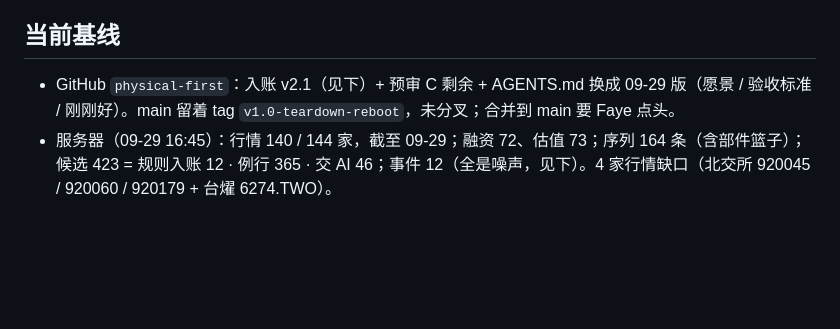
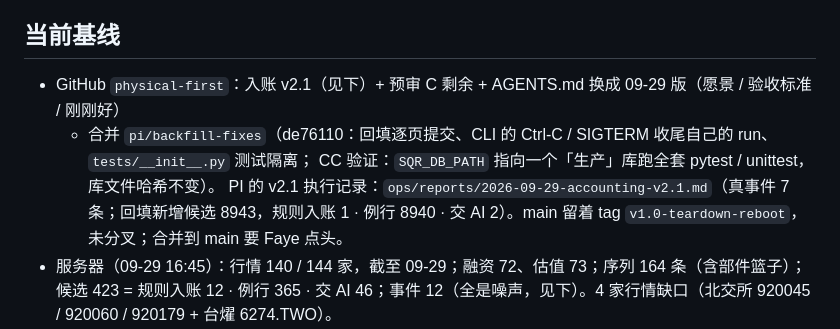
Before and after one commit to lwx0218/serenity_quant_research, a Markdown page: docs/claude/teardown-status.md, the part around the change. Rendered like a GitHub page; blank space fills up the shorter version.

Commit message:
docs/claude/teardown-status：基线记入 pi/backfill-fixes 合并与 v2.1 执行记录
Co-Authored-By: Claude Opus 5.5 <noreply@anthropic.com>
Claude-Session: https://claude.ai/code/session_018CCooxz32Ax6LiUVrCzvtf

```diff
--- a/docs/claude/teardown-status.md
+++ b/docs/claude/teardown-status.md
@@ -14,7 +14,10 @@
 - **Cowork**：评审（代码、真数据、设计层）、画布方向稿、写规格；不能 push，规格以 `docs/claude/*.md` 交给 CC。
 
 ## 当前基线
-- GitHub `physical-first`：入账 v2.1（见下）+ 预审 C 剩余 + AGENTS.md 换成 09-29 版（愿景 / 验收标准 / 刚刚好）。main 留着 tag `v1.0-teardown-reboot`，未分叉；合并到 main 要 Faye 点头。
+- GitHub `physical-first`：入账 v2.1（见下）+ 预审 C 剩余 + AGENTS.md 换成 09-29 版（愿景 / 验收标准 / 刚刚好）
+  + 合并 `pi/backfill-fixes`（de76110：回填逐页提交、CLI 的 Ctrl-C / SIGTERM 收尾自己的 run、`tests/__init__.py` 测试隔离；
+  CC 验证：`SQR_DB_PATH` 指向一个「生产」库跑全套 pytest / unittest，库文件哈希不变）。
+  PI 的 v2.1 执行记录：`ops/reports/2026-09-29-accounting-v2.1.md`（真事件 7 条；回填新增候选 8943，规则入账 1 · 例行 8940 · 交 AI 2）。main 留着 tag `v1.0-teardown-reboot`，未分叉；合并到 main 要 Faye 点头。
 - 服务器（09-29 16:45）：行情 140 / 144 家，截至 09-29；融资 72、估值 73；序列 164 条（含部件篮子）；候选 423 = 规则入账 12 · 例行 365 · 交 AI 46；事件 12（全是噪声，见下）。4 家行情缺口（北交所 920045 / 920060 / 920179 + 台燿 6274.TWO）。
 - 证据层：17 部件、211 条映射、158 家公司、244 条来源（verified 158 · consensus 38 · candidate 15）；反向扫描全集 200 家在 `physical/data/coverage-1.6t-dr8-siph.json`。
 - 已知问题：互动易 405（源停用）、9 个 RSS 停用（`news_sources.json` enabled:false）、东财长窗口断连（已分段）、run 41 中断未收尾（runner 启动时应把上一条 NULL 的 run 标 failed）。
```
